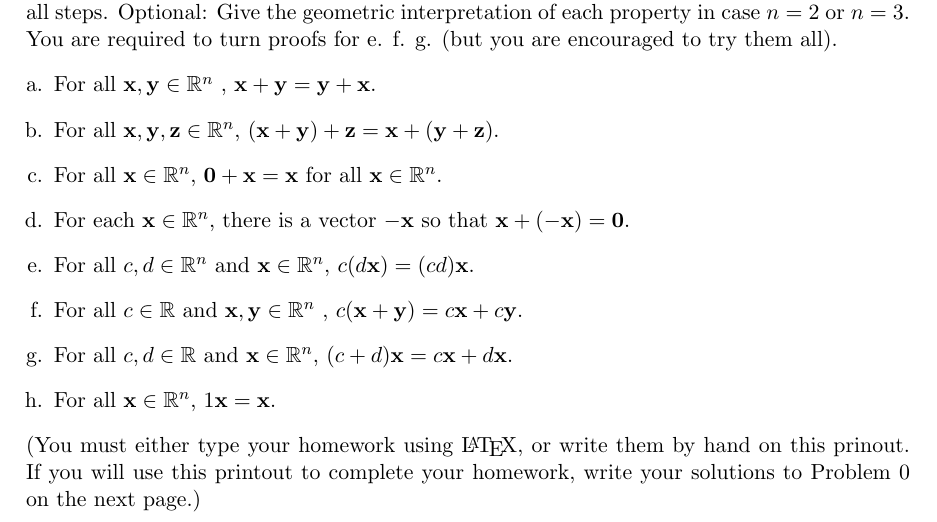
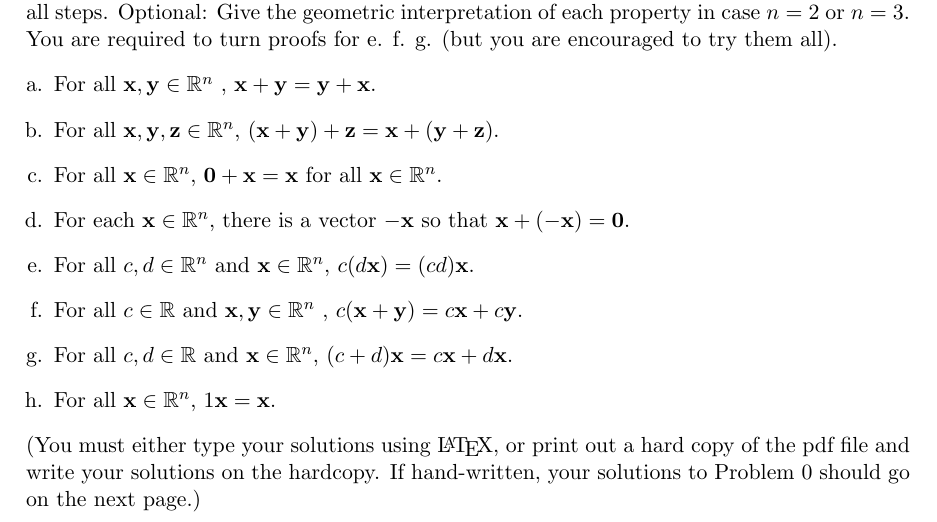
Before and after one commit to williamdemeo/Math317-Spring2016, a LaTeX problem sheet (homework/tex/Homework01.tex): part of page 1 of 8, cut so that both start at the same text. Compiled offline with pdfLaTeX.

Commit message:
fixed typos, revised homework/README.md

```diff
--- a/homework/tex/Homework01.tex
+++ b/homework/tex/Homework01.tex
@@ -192,9 +192,9 @@ For all $c, d \in \R$ and $\vx \in \R^n$, $(c + d)\vx = c\vx + d\vx$.
 \item
 For all $\vx \in \R^n$, $1\vx = \vx$.
 \end{enumerate}
-(You must either type your homework using \LaTeX, or write them by hand on this prinout.
-If you will use this printout to complete your homework, write your solutions to
-Problem~0 on the next page.)
+(You must either type your solutions using \LaTeX, or print out a hard copy of
+the pdf file and write your solutions on the hardcopy.
+If hand-written, your solutions to Problem~0 should go on the next page.)
 
 
 
```
Also changed, not shown: README.md, homework/README.md, homework/pdf/Homework01.pdf.
